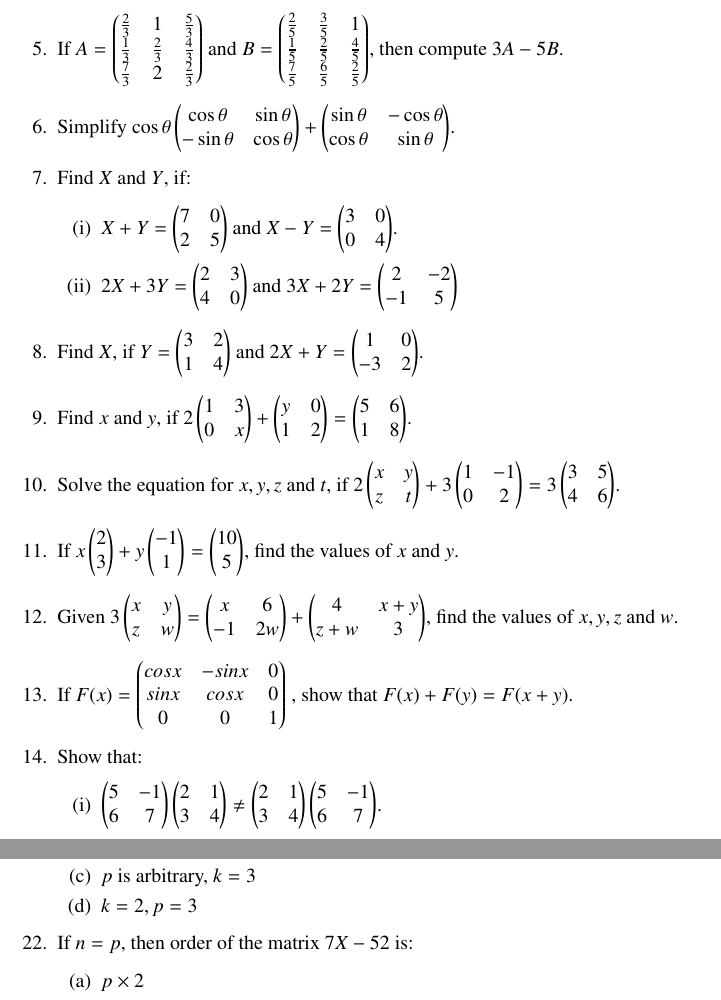
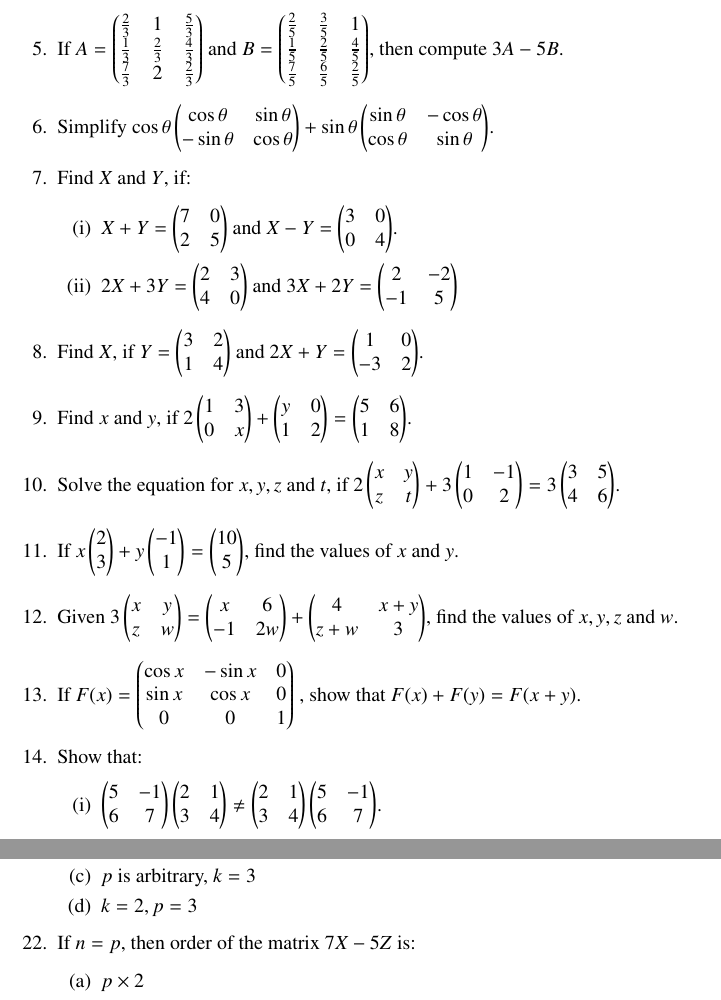
Before and after one commit to dvsnikhil/Assignments, a LaTeX problem sheet (Assignment17/assignment17.tex): two parts of pages 2 and 3 of 3, joined at a grey line, cut so that both start at the same text. The pictures show the PDF file Assignment17/assignment17.pdf that the author committed with the source.

Commit message:
Add files via upload

```diff
--- a/Assignment17/assignment17.tex
+++ b/Assignment17/assignment17.tex
@@ -179,7 +178,7 @@ that $A+(B-C)=(A+B)-C$.
 {x & 6 \\ -1 & 2w}+ \myvec
 {4 & x+y \\ z+w & 3}$, find the values of $x, y, z$ and $w$.
 \item If $F(x)=\myvec
-{cosx & -sinx & 0 \\ sinx & cosx & 0 \\ 0 & 0 & 1}$ , show that $F(x)+F(y)=F(x+y)$.
+{\cos x & -\sin x & 0 \\ \sin x & \cos x & 0 \\ 0 & 0 & 1}$ , show that $F(x)+F(y)=F(x+y)$.
 \item Show that:
 \begin{enumerate}[label=(\roman*)]
 \item $\myvec
@@ -217,7 +216,7 @@ that $A+(B-C)=(A+B)-C$.
 \item $p$ is arbitrary, $k=3$
 \item $k=2, p=3$
 \end{enumerate}
-\item If $n=p$, then order of the matrix $7X-52$ is:\label{prob:22}
+\item If $n=p$, then order of the matrix $7X-5Z$ is:\label{prob:22}
 \begin{enumerate}
 \item $p\times 2$
 \item $2\times n$
```
Also changed, not shown: Assignment17/assignment17.pdf, Assignment17/assignment17.tex (3 more changed lines), 1 other file.
